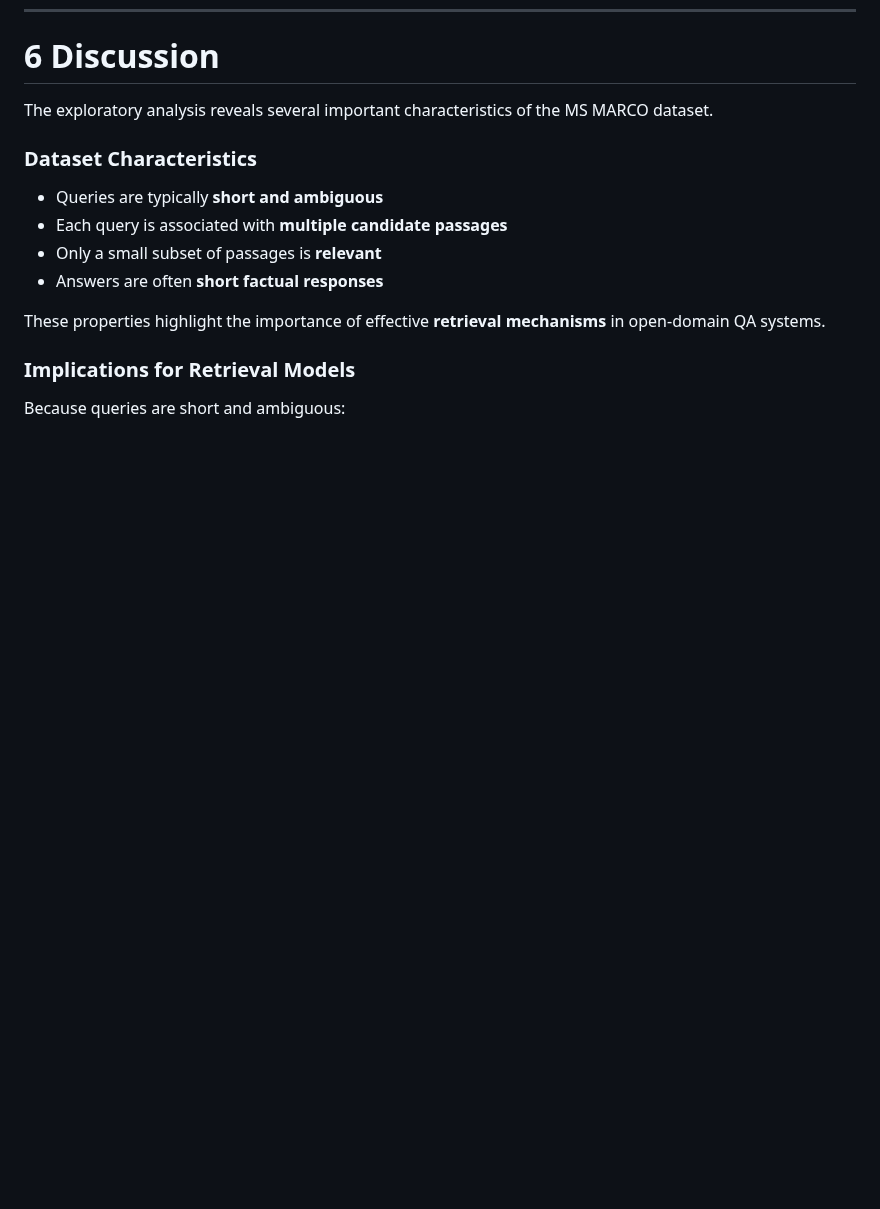
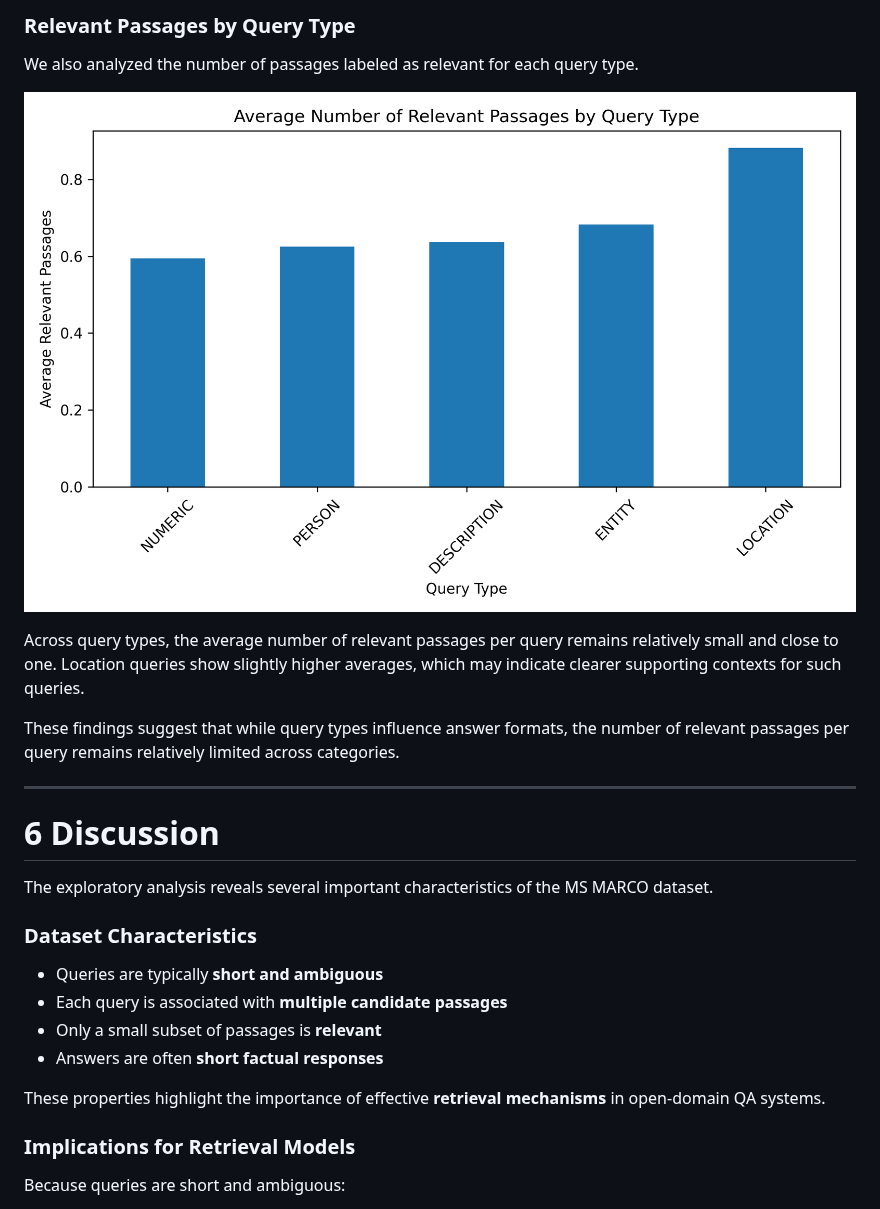
Before and after one commit to GioiaZheng/msmarco-genqa, a Markdown page: reports/week01_dataset_analysis.md, the part around one of its changes. Drawn GitHub-style; pictures changed too: reports/relevant_passages_by_query_type.png (added); blank space fills up the shorter version.

```diff
--- a/reports/week01_dataset_analysis.md
+++ b/reports/week01_dataset_analysis.md
@@ -246,3 +274,15 @@ Sentence-level answers provide explanatory responses, while numeric answers repr
+### Relevant Passages by Query Type
+
+We also analyzed the number of passages labeled as relevant for each query type.
+
+![Average Relevant Passages by Query Type](https://github.com/GioiaZheng/msmarco-genqa/blob/main/reports/relevant_passages_by_query_type.png?raw=1)
+
+Across query types, the average number of relevant passages per query remains relatively small and close to one. Location queries show slightly higher averages, which may indicate clearer supporting contexts for such queries.
+
+These findings suggest that while query types influence answer formats, the number of relevant passages per query remains relatively limited across categories.
+
+---
+
 # 6 Discussion
 
 The exploratory analysis reveals several important characteristics of the MS MARCO dataset.
```
Also changed, not shown: other parts of reports/week01_dataset_analysis.md (+36 -7 lines), reports/week02_retrieval_report.md (+14 -14 lines), reports/answer_type_by_query_type.png (added), reports/hit_rank_distribution.png (added), reports/query_length_by_query_type.png (added), reports/query_type_distribution.png (added), reports/rr_distribution.png (added), 2 other files.
